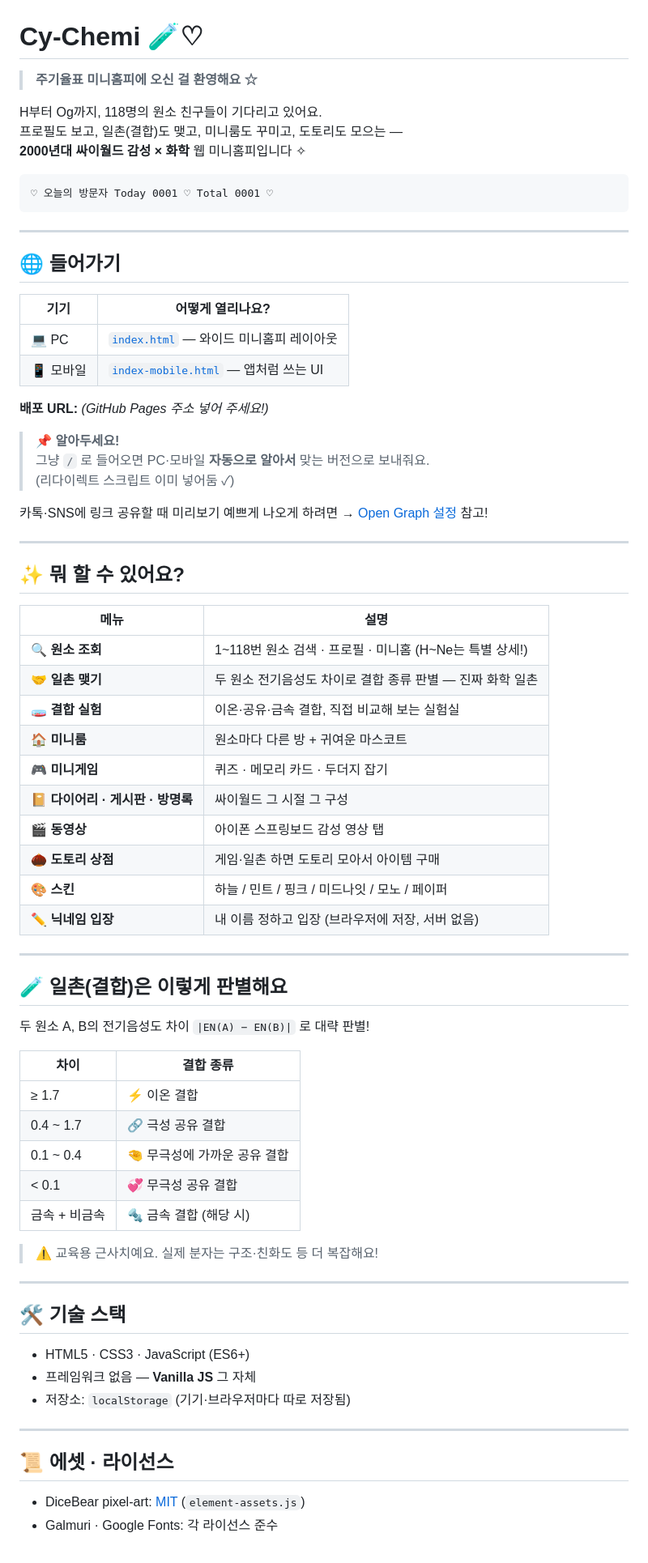
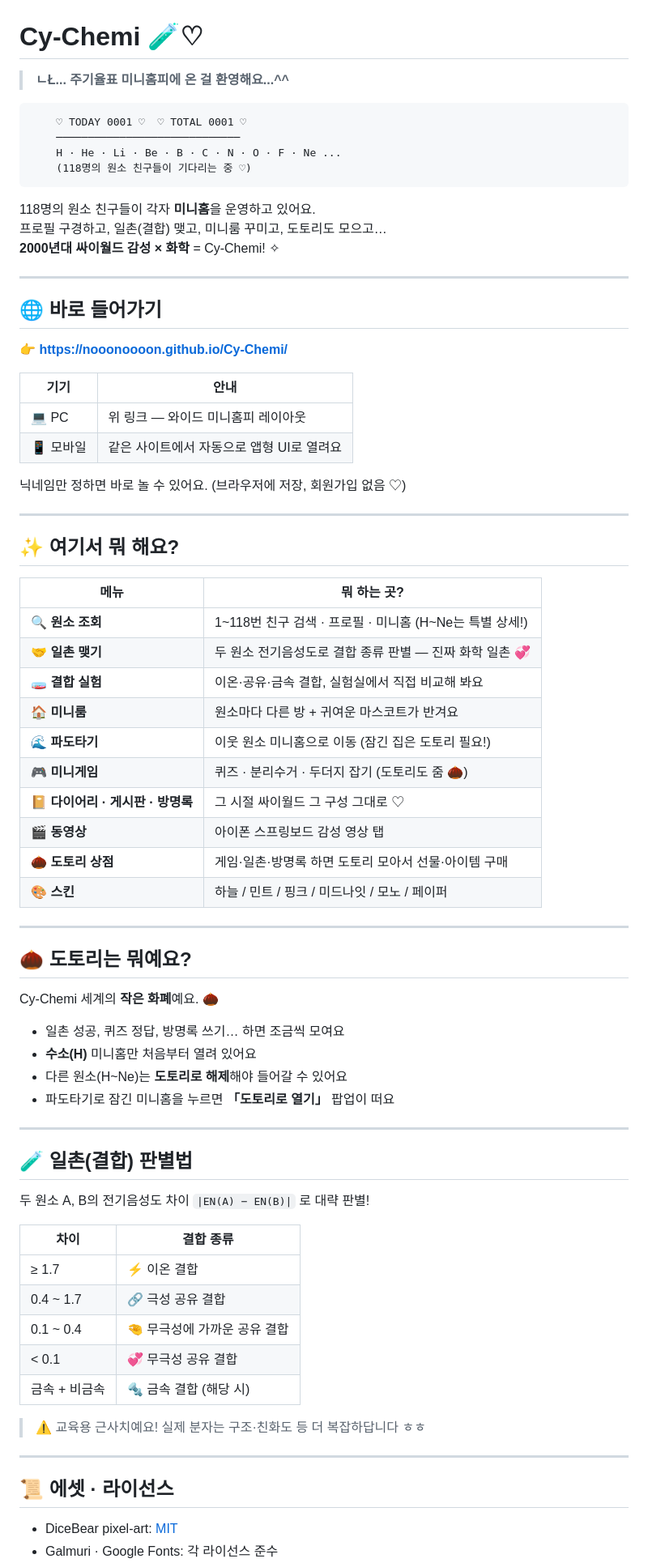
Before and after one commit to jshs2604/Cy-Chemi, a Markdown page: README.md, the part around one of its changes. Shown at 81% size. Rendered like a GitHub page.

````diff
--- a/README.md
+++ b/README.md
@@ -1,52 +1,62 @@
 # Cy-Chemi 🧪♡
 
-> **주기율표 미니홈피에 오신 걸 환영해요 ☆**
-
-H부터 Og까지, 118명의 원소 친구들이 기다리고 있어요.
-프로필도 보고, 일촌(결합)도 맺고, 미니룸도 꾸미고, 도토리도 모으는 —
-**2000년대 싸이월드 감성 × 화학** 웹 미니홈피입니다 ✧
+> **ㄴŁ... 주기율표 미니홈피에 온 걸 환영해요...^^**
 
 ```
-♡ 오늘의 방문자 Today 0001 ♡ Total 0001 ♡
+    ♡ TODAY 0001 ♡  ♡ TOTAL 0001 ♡
+    ─────────────────────────────
+    H · He · Li · Be · B · C · N · O · F · Ne ...
+    (118명의 원소 친구들이 기다리는 중 ♡)
 ```
+
+118명의 원소 친구들이 각자 **미니홈**을 운영하고 있어요.
+프로필 구경하고, 일촌(결합) 맺고, 미니룸 꾸미고, 도토리도 모으고…
+**2000년대 싸이월드 감성 × 화학** = Cy-Chemi! ✧
 
 ---
 
-## 🌐 들어가기
+## 🌐 바로 들어가기
 
-| 기기 | 어떻게 열리나요? |
-|------|-----------------|
-| 💻 PC | [`index.html`](index.html) — 와이드 미니홈피 레이아웃 |
-| 📱 모바일 | [`index-mobile.html`](index-mobile.html) — 앱처럼 쓰는 UI |
+**👉 [https://nooonoooon.github.io/Cy-Chemi/](https://nooonoooon.github.io/Cy-Chemi/)**
 
-**배포 URL:** _(GitHub Pages 주소 넣어 주세요!)_
+| 기기 | 안내 |
+|------|------|
+| 💻 PC | 위 링크 — 와이드 미니홈피 레이아웃 |
+| 📱 모바일 | 같은 사이트에서 자동으로 앱형 UI로 열려요 |
 
-> 📌 **알아두세요!**
-> 그냥 `/` 로 들어오면 PC·모바일 **자동으로 알아서** 맞는 버전으로 보내줘요.
-> (리다이렉트 스크립트 이미 넣어둠 ✓)
-
-카톡·SNS에 링크 공유할 때 미리보기 예쁘게 나오게 하려면 → [Open Graph 설정](#-카톡에-링크-올릴-때-og-설정) 참고!
+닉네임만 정하면 바로 놀 수 있어요. (브라우저에 저장, 회원가입 없음 ♡)
 
 ---
 
-## ✨ 뭐 할 수 있어요?
+## ✨ 여기서 뭐 해요?
 
-| 메뉴 | 설명 |
-|------|------|
-| 🔍 **원소 조회** | 1~118번 원소 검색 · 프로필 · 미니홈 (H~Ne는 특별 상세!) |
-| 🤝 **일촌 맺기** | 두 원소 전기음성도 차이로 결합 종류 판별 — 진짜 화학 일촌 |
-| 🧫 **결합 실험** | 이온·공유·금속 결합, 직접 비교해 보는 실험실 |
-| 🏠 **미니룸** | 원소마다 다른 방 + 귀여운 마스코트 |
-| 🎮 **미니게임** | 퀴즈 · 메모리 카드 · 두더지 잡기 |
-| 📔 **다이어리 · 게시판 · 방명록** | 싸이월드 그 시절 그 구성 |
+| 메뉴 | 뭐 하는 곳? |
+|------|------------|
+| 🔍 **원소 조회** | 1~118번 친구 검색 · 프로필 · 미니홈 (H~Ne는 특별 상세!) |
+| 🤝 **일촌 맺기** | 두 원소 전기음성도로 결합 종류 판별 — 진짜 화학 일촌 💞 |
+| 🧫 **결합 실험** | 이온·공유·금속 결합, 실험실에서 직접 비교해 봐요 |
+| 🏠 **미니룸** | 원소마다 다른 방 + 귀여운 마스코트가 반겨요 |
+| 🌊 **파도타기** | 이웃 원소 미니홈으로 이동 (잠긴 집은 도토리 필요!) |
+| 🎮 **미니게임** | 퀴즈 · 분리수거 · 두더지 잡기 (도토리도 줌 🌰) |
+| 📔 **다이어리 · 게시판 · 방명록** | 그 시절 싸이월드 그 구성 그대로 ♡ |
 | 🎬 **동영상** | 아이폰 스프링보드 감성 영상 탭 |
-| 🌰 **도토리 상점** | 게임·일촌 하면 도토리 모아서 아이템 구매 |
+| 🌰 **도토리 상점** | 게임·일촌·방명록 하면 도토리 모아서 선물·아이템 구매 |
 | 🎨 **스킨** | 하늘 / 민트 / 핑크 / 미드나잇 / 모노 / 페이퍼 |
-| ✏️ **닉네임 입장** | 내 이름 정하고 입장 (브라우저에 저장, 서버 없음) |
 
 ---
 
-## 🧪 일촌(결합)은 이렇게 판별해요
+## 🌰 도토리는 뭐예요?
+
+Cy-Chemi 세계의 **작은 화폐**예요. 🌰
+
+- 일촌 성공, 퀴즈 정답, 방명록 쓰기… 하면 조금씩 모여요
+- **수소(H)** 미니홈만 처음부터 열려 있어요
+- 다른 원소(H~Ne)는 **도토리로 해제**해야 들어갈 수 있어요
+- 파도타기로 잠긴 미니홈을 누르면 **「도토리로 열기」** 팝업이 떠요
+
+---
+
+## 🧪 일촌(결합) 판별법
 
 두 원소 A, B의 전기음성도 차이 `|EN(A) − EN(B)|` 로 대략 판별!
 
@@ -58,20 +68,11 @@ H부터 Og까지, 118명의 원소 친구들이 기다리고 있어요.
 | < 0.1 | 💞 무극성 공유 결합 |
 | 금속 + 비금속 | 🔩 금속 결합 (해당 시) |
 
-> ⚠️ 교육용 근사치예요. 실제 분자는 구조·친화도 등 더 복잡해요!
-
----
-
-
-## 🛠️ 기술 스택
-
-- HTML5 · CSS3 · JavaScript (ES6+)
-- 프레임워크 없음 — **Vanilla JS** 그 자체
-- 저장소: `localStorage` (기기·브라우저마다 따로 저장됨)
+> ⚠️ 교육용 근사치예요! 실제 분자는 구조·친화도 등 더 복잡하답니다 ㅎㅎ
 
 ---
 
 ## 📜 에셋 · 라이선스
 
-- DiceBear pixel-art: [MIT](https://github.com/dicebear/dicebear) (`element-assets.js`)
+- DiceBear pixel-art: [MIT](https://github.com/dicebear/dicebear)
 - Galmuri · Google Fonts: 각 라이선스 준수
````
Also changed, not shown: other parts of README.md (+2 -6 lines).
